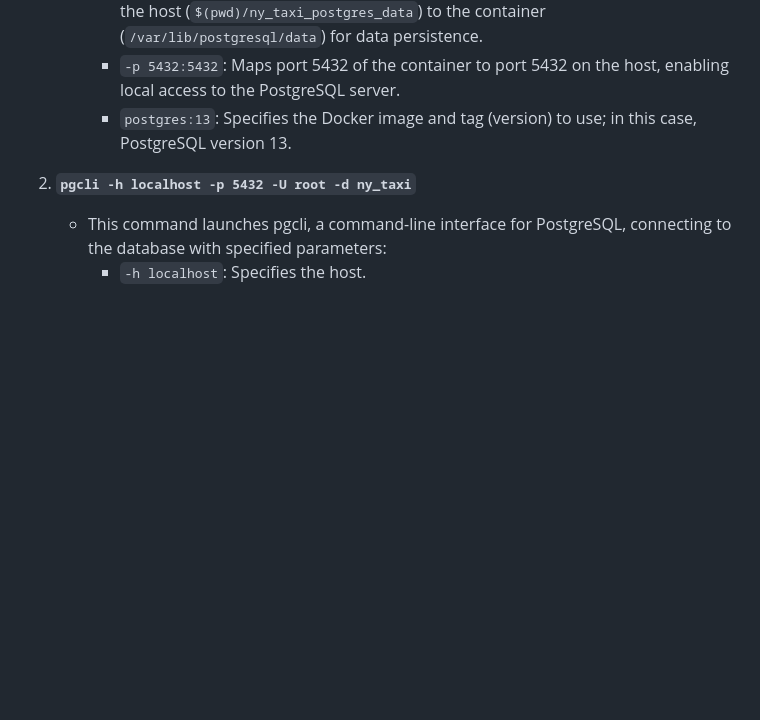
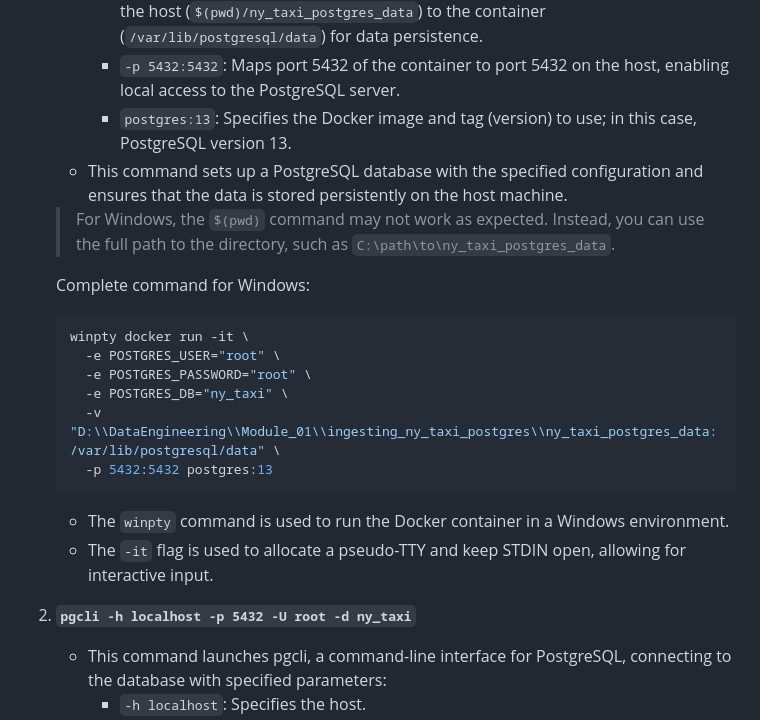
Before and after one commit to anurag629/DataEngineeringZoomCamp, a Markdown page: Module_01/ingesting_ny_taxi_postgres/Readme.md, the part around the change. Rendered like a GitHub page; blank space fills up the shorter version.

Commit message:
Update Readme.md with instructions for Windows users

````diff
--- a/Module_01/ingesting_ny_taxi_postgres/Readme.md
+++ b/Module_01/ingesting_ny_taxi_postgres/Readme.md
@@ -8,6 +8,22 @@ The video "DE Zoomcamp 1.2.2 - Ingesting NY Taxi Data to Postgres" provides a de
      - `-v $(pwd)/ny_taxi_postgres_data:/var/lib/postgresql/data`: Maps a volume from the host (`$(pwd)/ny_taxi_postgres_data`) to the container (`/var/lib/postgresql/data`) for data persistence.
      - `-p 5432:5432`: Maps port 5432 of the container to port 5432 on the host, enabling local access to the PostgreSQL server.
      - `postgres:13`: Specifies the Docker image and tag (version) to use; in this case, PostgreSQL version 13.
+    - This command sets up a PostgreSQL database with the specified configuration and ensures that the data is stored persistently on the host machine.
+
+    > For Windows, the `$(pwd)` command may not work as expected. Instead, you can use the full path to the directory, such as `C:\path\to\ny_taxi_postgres_data`.
+
+    Complete command for Windows:
+    ```bash
+    winpty docker run -it \
+      -e POSTGRES_USER="root" \
+      -e POSTGRES_PASSWORD="root" \
+      -e POSTGRES_DB="ny_taxi" \
+      -v "D:\\DataEngineering\\Module_01\\ingesting_ny_taxi_postgres\\ny_taxi_postgres_data:/var/lib/postgresql/data" \
+      -p 5432:5432 postgres:13
+    ```
+    - The `winpty` command is used to run the Docker container in a Windows environment.
+    - The `-it` flag is used to allocate a pseudo-TTY and keep STDIN open, allowing for interactive input.
+
 
 2. **`pgcli -h localhost -p 5432 -U root -d ny_taxi`**
    - This command launches pgcli, a command-line interface for PostgreSQL, connecting to the database with specified parameters:
````
